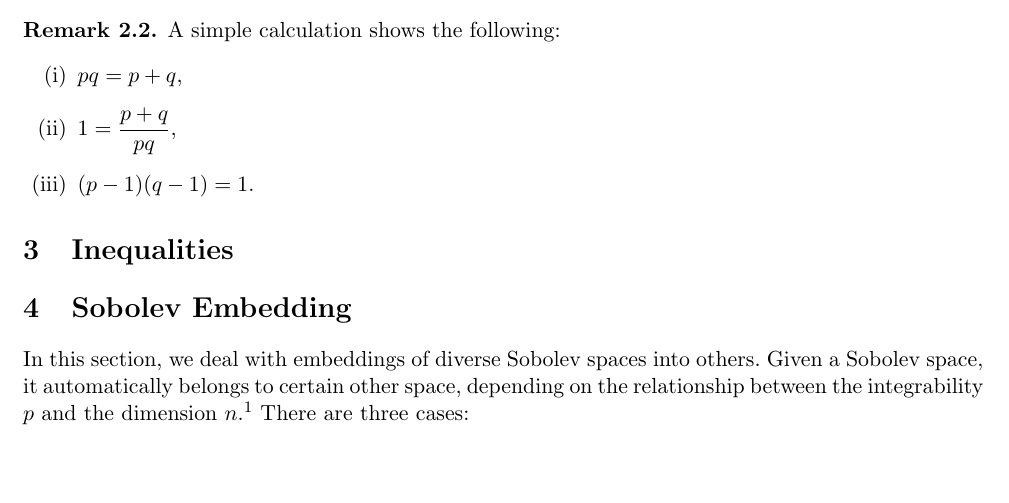
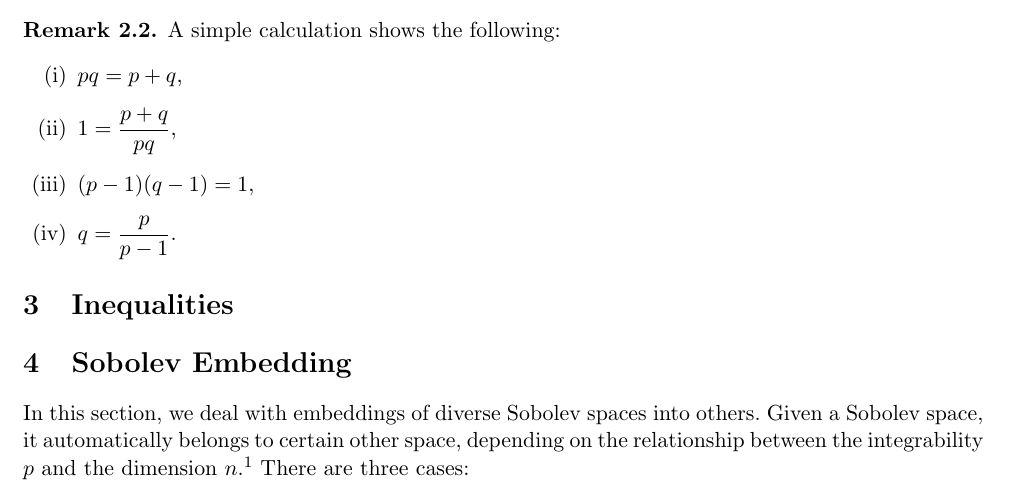
Before and after one commit to kyjung2357/Notes_on_Inequalities_and_Embeddings, a LaTeX document (Notes on Inequalities and Embeddings.tex): part of page 1 of 3, cut so that both start at the same text, the shorter picture padded with empty space. Compiled offline with pdfLaTeX.

Commit message:
20221025 - 2

```diff
--- a/Notes on Inequalities and Embeddings.tex
+++ b/Notes on Inequalities and Embeddings.tex
@@ -75,7 +75,8 @@ In this note, we always denote $x=(x_1, x_2, \ldots, x_n)$ to be a point in $\ma
     \begin{enumerate}[label=(\roman*)]
     \rm\item $pq = p + q$,
     \rm\item $\displaystyle 1 = \frac{p+q}{pq}$,
-    \rm\item $(p-1)(q-1)=1$.
+    \rm\item $(p-1)(q-1)=1$,
+    \rm\item $\displaystyle q= \frac{p}{p-1}$.
     \end{enumerate}
 \end{remark}
 
```
Also changed, not shown: Notes on Inequalities and Embeddings.pdf, 3 other files.
